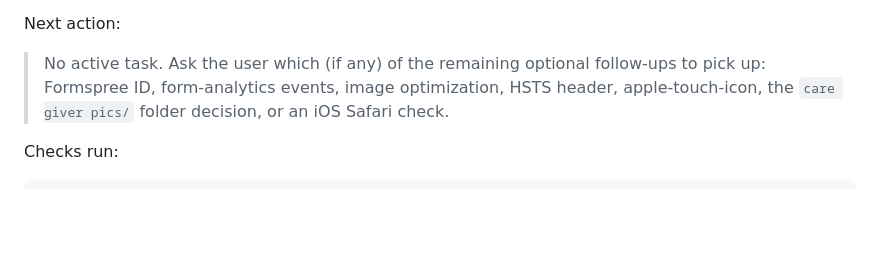
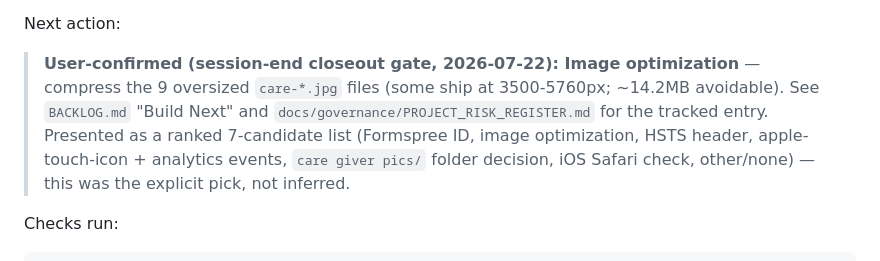
Before and after one commit to rmz9dkfy5f-pixel/Old-Fashion-Care, a Markdown page: PROGRESS_NOTE.md, the part around the change. GitHub-like rendering; blank space fills up the shorter version.

Commit message:
docs: record user-confirmed next task (image optimization) from session-end closeout gate
Description:
- What changed: recorded the explicit, user-confirmed next task (image optimization) in
  PROGRESS_NOTE.md's "Next action" and STATUS.md's Latest Push entry, per this push's own
  REPO_SESSION_END_CLOSEOUT.md Step 4a hard gate (ranked 7-candidate list presented, one pick
  required before closeout can report final disposition).
- Why: Step 4a requires the confirmed pick recorded verbatim in the repo's own handoff record,
  not just the vault-side AGENT_HANDOFF.md/HANDOFF_TO_CLAUDE.md (also updated, outside this repo).
- What was verified: git diff --stat confirmed only these 2 files changed.
- Remaining risk/follow-up: none — image optimization itself is deferred to a future session per
  the user's pick, not started this session.

```diff
--- a/PROGRESS_NOTE.md
+++ b/PROGRESS_NOTE.md
@@ -84,9 +84,12 @@ Blocked:
 
 Next action:
 
-> No active task. Ask the user which (if any) of the remaining optional follow-ups to pick up:
-> Formspree ID, form-analytics events, image optimization, HSTS header, apple-touch-icon, the
-> `care giver pics/` folder decision, or an iOS Safari check.
+> **User-confirmed (session-end closeout gate, 2026-07-22): Image optimization** — compress the 9
+> oversized `care-*.jpg` files (some ship at 3500-5760px; ~14.2MB avoidable). See `BACKLOG.md`
+> "Build Next" and `docs/governance/PROJECT_RISK_REGISTER.md` for the tracked entry. Presented as
+> a ranked 7-candidate list (Formspree ID, image optimization, HSTS header, apple-touch-icon +
+> analytics events, `care giver pics/` folder decision, iOS Safari check, other/none) — this was
+> the explicit pick, not inferred.
 
 Checks run:
 
```
Also changed, not shown: docs/project/STATUS.md (+4 -0 lines).
